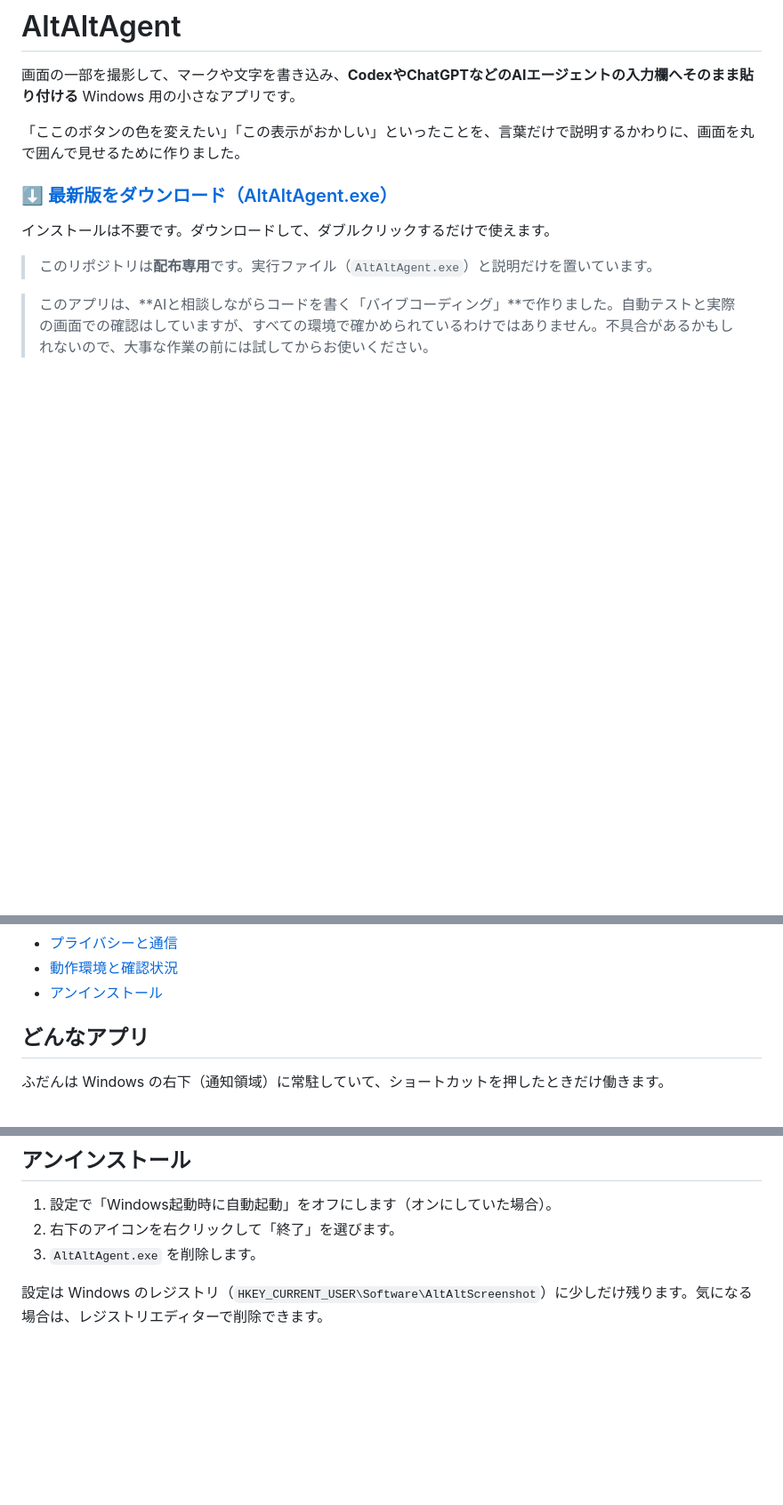
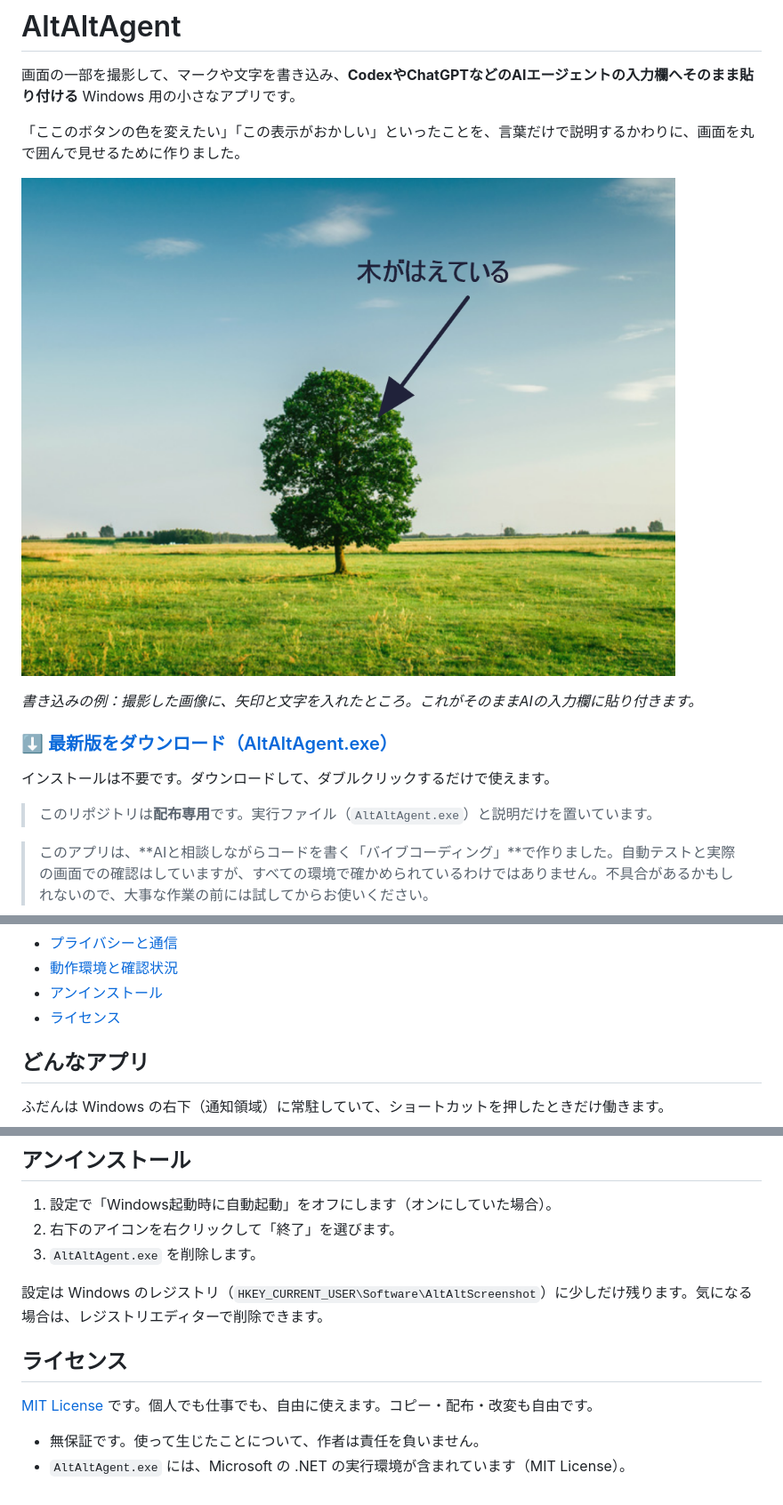
Before and after one commit to nyokinyokicompany/AltAltAgent-releases, a Markdown page: README.md, 3 parts joined by grey strips. Shown at 89% size. Drawn GitHub-style; pictures changed too: images/example.png (added); blank space fills up the shorter version.

Commit message:
MITライセンスを追加し、READMEに使用例の画像とライセンス節を追記
Co-Authored-By: Claude Sonnet 5.5 <noreply@anthropic.com>

```diff
--- a/README.md
+++ b/README.md
@@ -3,6 +3,10 @@
 画面の一部を撮影して、マークや文字を書き込み、**CodexやChatGPTなどのAIエージェントの入力欄へそのまま貼り付ける** Windows 用の小さなアプリです。
 
 「ここのボタンの色を変えたい」「この表示がおかしい」といったことを、言葉だけで説明するかわりに、画面を丸で囲んで見せるために作りました。
+
+![撮影した画像に、矢印と「木がはえている」という文字を書き込んだ例](images/example.png)
+
+*書き込みの例：撮影した画像に、矢印と文字を入れたところ。これがそのままAIの入力欄に貼り付きます。*
 
 ### [⬇ 最新版をダウンロード（AltAltAgent.exe）](https://github.com/nyokinyokicompany/AltAltAgent-releases/releases/latest/download/AltAltAgent.exe)
 
@@ -26,6 +30,7 @@
 - [プライバシーと通信](#プライバシーと通信)
 - [動作環境と確認状況](#動作環境と確認状況)
 - [アンインストール](#アンインストール)
+- [ライセンス](#ライセンス)
 
 ## どんなアプリ
 
@@ -222,3 +227,10 @@ Get-FileHash .\AltAltAgent.exe -Algorithm SHA256
 3. `AltAltAgent.exe` を削除します。
 
 設定は Windows のレジストリ（`HKEY_CURRENT_USER\Software\AltAltScreenshot`）に少しだけ残ります。気になる場合は、レジストリエディターで削除できます。
+
+## ライセンス
+
+[MIT License](LICENSE) です。個人でも仕事でも、自由に使えます。コピー・配布・改変も自由です。
+
+- 無保証です。使って生じたことについて、作者は責任を負いません。
+- `AltAltAgent.exe` には、Microsoft の .NET の実行環境が含まれています（MIT License）。
```
Also changed, not shown: 1 other file.
